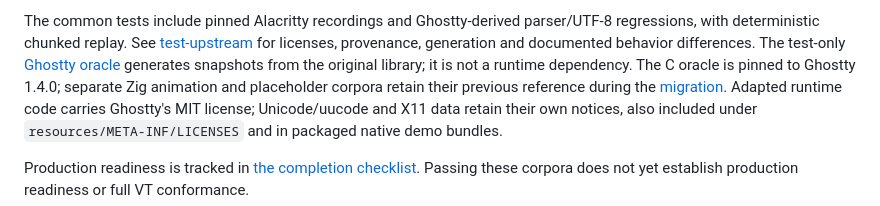
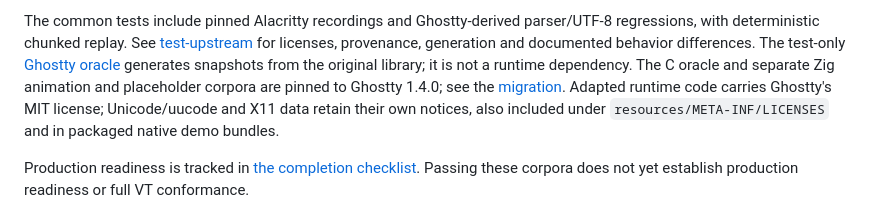
Before and after one commit to Heapy/kinetica-terminal, a Markdown page: kinetica-terminal/README.md, the part around the change. Rendered like a GitHub page.

Commit message:
docs: correct Ghostty reference version for Zig corpora

```diff
--- a/kinetica-terminal/README.md
+++ b/kinetica-terminal/README.md
@@ -918,8 +918,8 @@ The common tests include pinned Alacritty recordings and Ghostty-derived parser/
 regressions, with deterministic chunked replay. See [test-upstream](test-upstream/README.md)
 for licenses, provenance, generation and documented behavior differences. The test-only
 [Ghostty oracle](test-upstream/ghostty/README.md) generates snapshots from the original
-library; it is not a runtime dependency. The C oracle is pinned to Ghostty 1.4.0; separate
-Zig animation and placeholder corpora retain their previous reference during the
+library; it is not a runtime dependency. The C oracle and separate Zig animation and
+placeholder corpora are pinned to Ghostty 1.4.0; see the
 [migration](../docs/ghostty-1.4-migration.md). Adapted runtime code carries Ghostty's MIT license;
 Unicode/uucode and X11 data retain their own notices,
 also included under `resources/META-INF/LICENSES` and in packaged native demo bundles.
```
